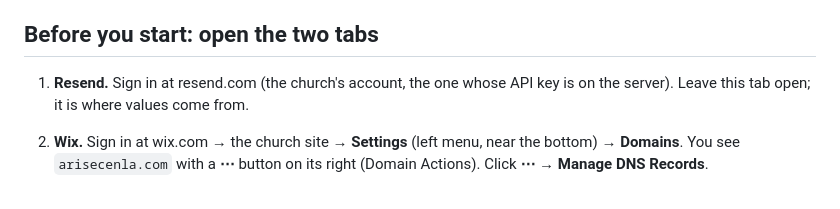
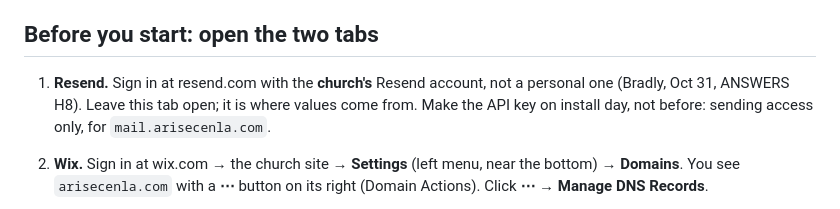
Before and after one commit to Rehchu/Church-server-OS-, a Markdown page: docs/WIX-DNS.md, the part around the change. GitHub-like rendering.

Commit message:
Resend: the church's account, never a personal one (ANSWERS H8)
Co-Authored-By: Claude Opus 5.5 <noreply@anthropic.com>
Claude-Session: https://claude.ai/code/session_01CPq8L6chY62C1h5q2rTqv8

```diff
--- a/docs/WIX-DNS.md
+++ b/docs/WIX-DNS.md
@@ -23,8 +23,10 @@ change.
 
 ## Before you start: open the two tabs
 
-1. **Resend.** Sign in at resend.com (the church's account, the one whose API
-   key is on the server). Leave this tab open; it is where values come from.
+1. **Resend.** Sign in at resend.com with the **church's** Resend account, not a
+   personal one (Bradly, Oct 31, ANSWERS H8). Leave this tab open; it is where
+   values come from. Make the API key on install day, not before: sending access
+   only, for `mail.arisecenla.com`.
 2. **Wix.** Sign in at wix.com → the church site → **Settings** (left menu,
    near the bottom) → **Domains**. You see `arisecenla.com` with a **⋯** button
    on its right (Domain Actions). Click **⋯** → **Manage DNS Records**.
```
Also changed, not shown: docs/ANSWERS.md (+1 -1 lines).
